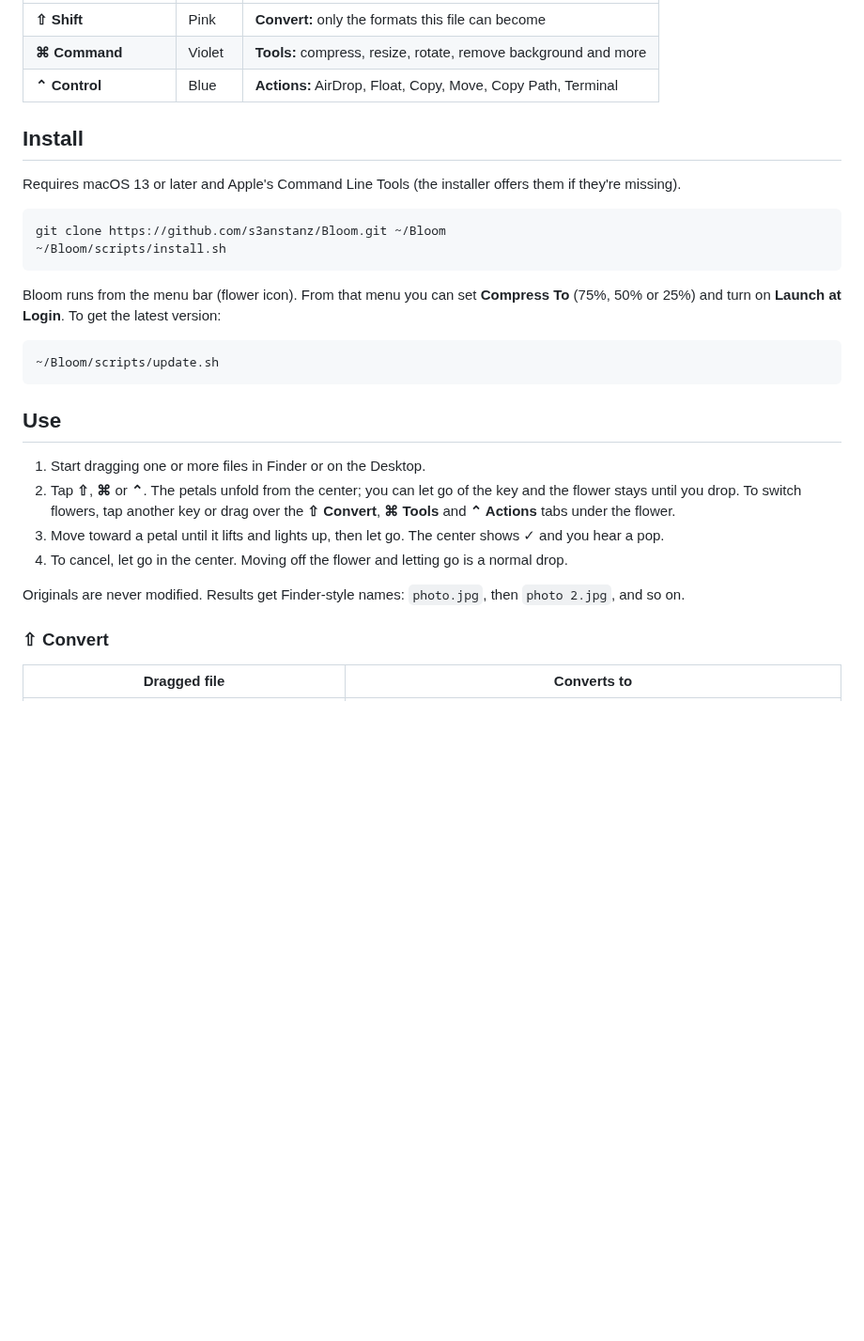
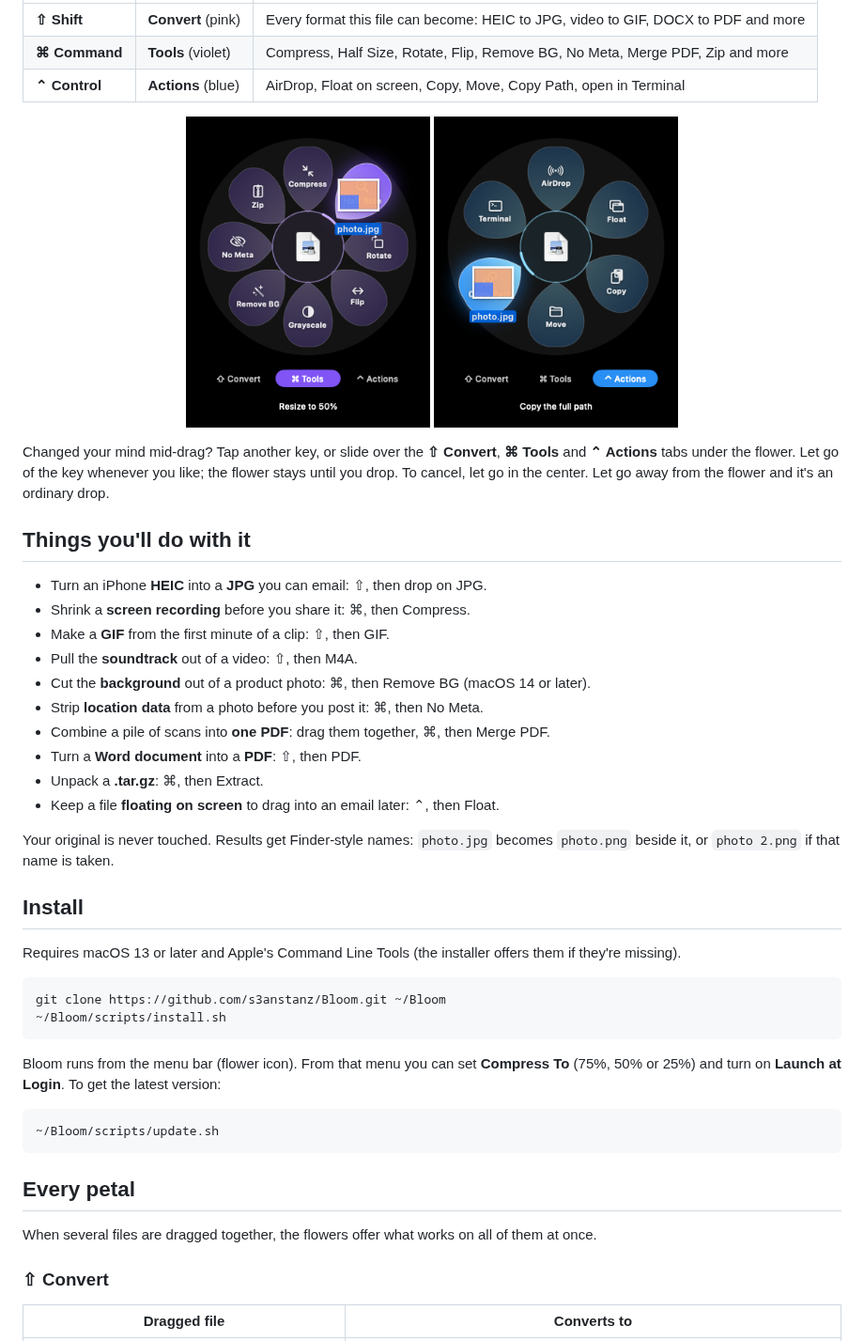
Before and after one commit to s3anstanz/Bloom, a Markdown page: README.md, the part around one of its changes. Shown at 94% size. GitHub-like rendering; pictures changed too: docs/images/actions.png (added), docs/images/tools.png (added); blank space fills up the shorter version.

Commit message:
docs: make the README show what Bloom does before it lists everything (#10)
## What changes

The README opened with one sentence and three tables, which made Bloom
hard to explain to someone new. Now it sells the idea first and keeps
the reference material for later.

- **The pitch:** "Do things to a file without opening anything." It also
says what Bloom saves you: no app to launch, no Export dialog, no
website to upload to. Below that is a GIF of the flower blooming, with
its petals catching the light as they unfurl.
- **Three moves:** drag, tap a key, drop on a petal. Two screenshots of
the real app show it: `photo.jpg` dragged onto the lit PNG petal, then
"✓ Saved photo.png".
- **What each key holds:** a short table, plus screenshots of the Tools
and Actions flowers with a file over a petal.
- **Things you'll do with it:** ten everyday jobs, each with its key and
petal. Examples: HEIC to JPG for email, shrinking a screen recording, a
GIF from a clip, cutting out a background, stripping location data,
merging scans into one PDF.
- **Unchanged:** Install. The full Convert, Tools and Actions tables
move under **Every petal**. Permissions, Develop, Privacy and License
stay as they were.

All the images were made on a Mac runner and sit in `docs/images` (about
830 KB in total):
- the four screenshots come from the end-to-end journeys in #8, cropped
to the flower;
- the GIF came from this PR's own Preview run.

## How it was tested

- Every claim was checked against the code:
  - each "Things you'll do" job matches a petal in the catalog;
  - Remove BG is noted as macOS 14 or later;
  - GIF covers the first 60 s of a video;
- names follow `Engine.uniqueURL`, which #8's `taken-name` journey
covers.
- The petal tables are copied unchanged.
- `git diff --check` passes. This PR doesn't touch the Develop section
that #8 edits, so the two won't conflict.

## Checklist

- [x] New BloomCore behavior has tests: docs only
- [x] `scripts/format.sh` run: no Swift changed
- [x] No network access or third-party packages added
- [x] README updated if a petal, key or setting changed: no petal, key
or setting changed; the petal tables are unchanged

🤖 Generated with [Claude Code](https://claude.com/claude-code)

https://claude.ai/code/session_0189zTotbUriquoinunx6oMX

---------

Co-authored-by: Claude <noreply@anthropic.com>

````diff
--- a/README.md
+++ b/README.md
@@ -6,7 +25,29 @@ Drag a file, tap a key, and a flower blooms around your cursor. Each petal is so
 |---|---|---|
-| **⇧ Shift** | Pink | **Convert:** only the formats this file can become |
-| **⌘ Command** | Violet | **Tools:** compress, resize, rotate, remove background and more |
-| **⌃ Control** | Blue | **Actions:** AirDrop, Float, Copy, Move, Copy Path, Terminal |
+| **⇧ Shift** | **Convert** (pink) | Every format this file can become: HEIC to JPG, video to GIF, DOCX to PDF and more |
+| **⌘ Command** | **Tools** (violet) | Compress, Half Size, Rotate, Flip, Remove BG, No Meta, Merge PDF, Zip and more |
+| **⌃ Control** | **Actions** (blue) | AirDrop, Float on screen, Copy, Move, Copy Path, open in Terminal |
+
+<p align="center">
+  <img src="docs/images/tools.png" width="260" alt="The Tools flower with Half Size lit under the dragged file">
+  <img src="docs/images/actions.png" width="260" alt="The Actions flower with Copy Path lit under the dragged file">
+</p>
+
+Changed your mind mid-drag? Tap another key, or slide over the **⇧ Convert**, **⌘ Tools** and **⌃ Actions** tabs under the flower. Let go of the key whenever you like; the flower stays until you drop. To cancel, let go in the center. Let go away from the flower and it's an ordinary drop.
+
+## Things you'll do with it
+
+- Turn an iPhone **HEIC** into a **JPG** you can email: ⇧, then drop on JPG.
+- Shrink a **screen recording** before you share it: ⌘, then Compress.
+- Make a **GIF** from the first minute of a clip: ⇧, then GIF.
+- Pull the **soundtrack** out of a video: ⇧, then M4A.
+- Cut the **background** out of a product photo: ⌘, then Remove BG (macOS 14 or later).
+- Strip **location data** from a photo before you post it: ⌘, then No Meta.
+- Combine a pile of scans into **one PDF**: drag them together, ⌘, then Merge PDF.
+- Turn a **Word document** into a **PDF**: ⇧, then PDF.
+- Unpack a **.tar.gz**: ⌘, then Extract.
+- Keep a file **floating on screen** to drag into an email later: ⌃, then Float.
+
+Your original is never touched. Results get Finder-style names: `photo.jpg` becomes `photo.png` beside it, or `photo 2.png` if that name is taken.
 
 ## Install
 
@@ -23,14 +64,9 @@ Bloom runs from the menu bar (flower icon). From that menu you can set **Compres
 ~/Bloom/scripts/update.sh
 ```
 
-## Use
+## Every petal
 
-1. Start dragging one or more files in Finder or on the Desktop.
-2. Tap **⇧**, **⌘** or **⌃**. The petals unfold from the center; you can let go of the key and the flower stays until you drop. To switch flowers, tap another key or drag over the **⇧ Convert**, **⌘ Tools** and **⌃ Actions** tabs under the flower.
-3. Move toward a petal until it lifts and lights up, then let go. The center shows ✓ and you hear a pop.
-4. To cancel, let go in the center. Moving off the flower and letting go is a normal drop.
-
-Originals are never modified. Results get Finder-style names: `photo.jpg`, then `photo 2.jpg`, and so on.
+When several files are dragged together, the flowers offer what works on all of them at once.
 
 ### ⇧ Convert
 
````
Also changed, not shown: other parts of README.md (+21 -4 lines), docs/images/bloom.gif (added), docs/images/convert.png (added), docs/images/saved.png (added).
